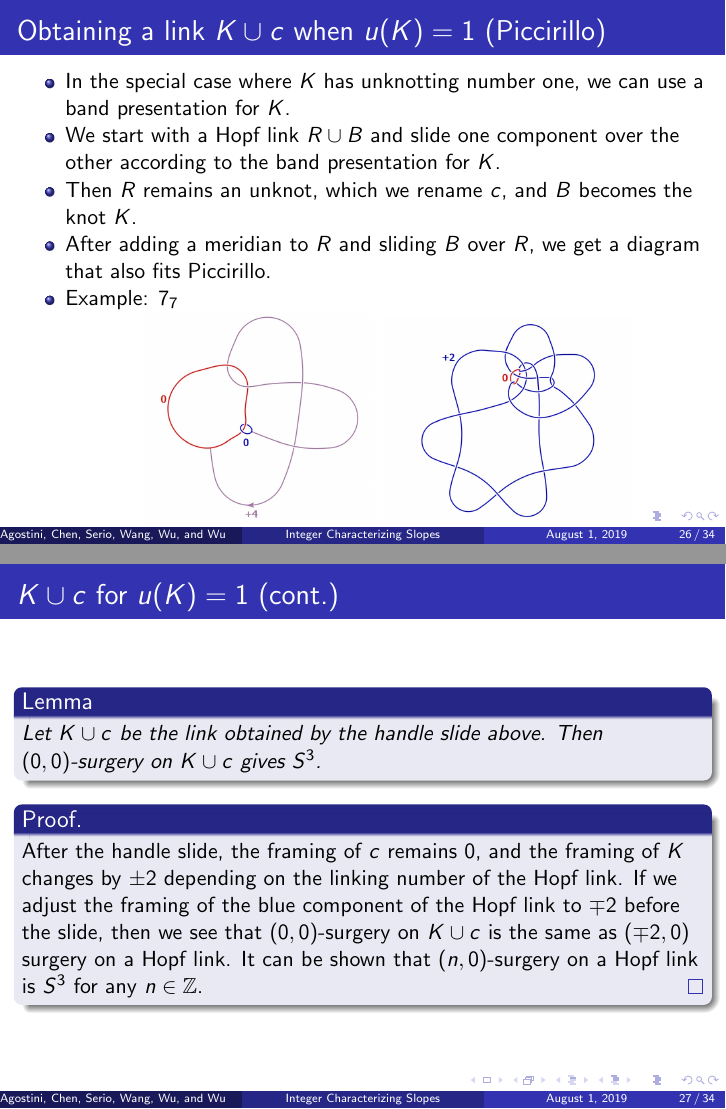
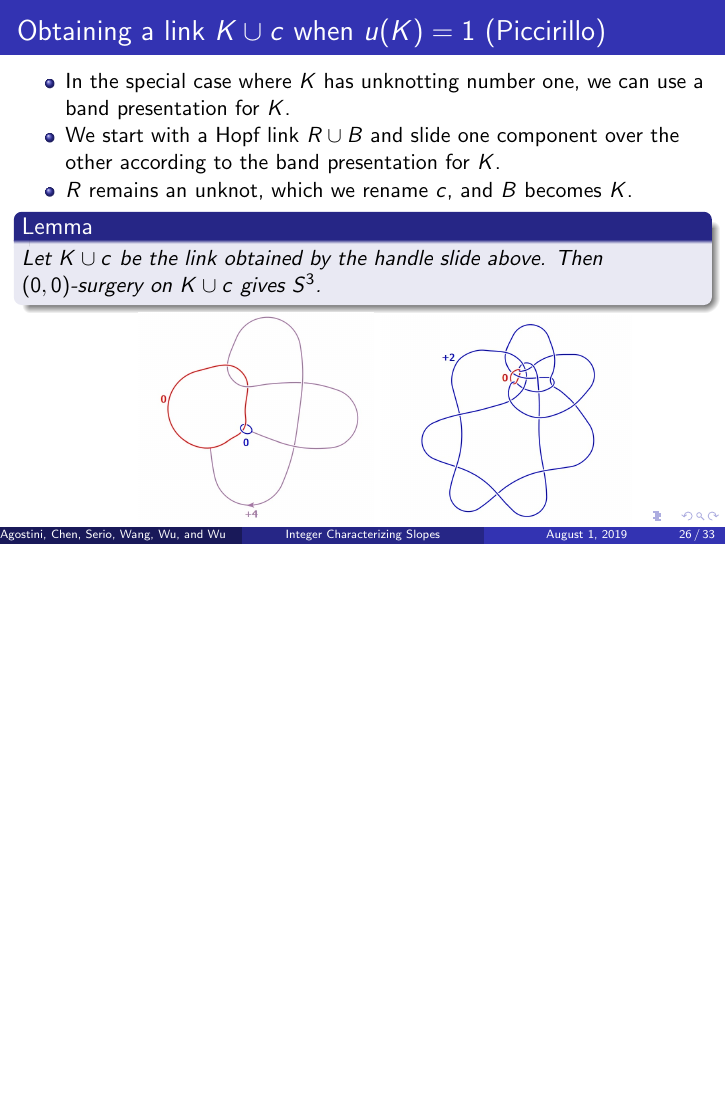
Before and after one commit to cdserio99/Knots-REU, LaTeX slides (presentation.tex): pages 26 and 27 of 34 before the commit and page 26 of 33 after it, the two joined at a grey line, the shorter picture padded with empty space. Compiled offline with pdfLaTeX.

Commit message:
K \cup c

```diff
--- a/presentation.tex
+++ b/presentation.tex
@@ -416,11 +416,11 @@ Advisors: Kyle Hayden and Aliakbar Daemi}
 
 			\item We start with a Hopf link $R\cup B$ and slide one component over the other according to the band presentation for $K$.
 
-			\item Then $R$ remains an unknot, which we rename $c$, and $B$ becomes the knot $K$.
+			\item $R$ remains an unknot, which we rename $c$, and $B$ becomes $K$.
 
-			\item After adding a meridian to $R$ and sliding $B$ over $R$, we get a diagram that also fits Piccirillo.
-
-			\item Example: $7_7$
+			\begin{lemma}
+				Let $K\cup c$ be the link obtained by the handle slide above. Then $(0,0)$-surgery on $K\cup c$ gives $S^3$.
+			\end{lemma}
 
 			\begin{center}
 				\includegraphics[scale=0.4]{k_cup_c_example1}
@@ -429,15 +429,7 @@ Advisors: Kyle Hayden and Aliakbar Daemi}
 		\end{itemize}
 	\end{frame}
 
-	\begin{frame}
-		\frametitle{$K\cup c$ for $u(K)=1$ (cont.)}
-		\begin{lemma}
-			Let $K\cup c$ be the link obtained by the handle slide above. Then $(0,0)$-surgery on $K\cup c$ gives $S^3$.
-		\end{lemma}
-		\begin{proof}
-		After the handle slide, the framing of $c$ remains 0, and the framing of $K$ changes by $\pm 2$ depending on the linking number of the Hopf link. If we adjust the framing of the blue component of the Hopf link to $\mp 2$ before the slide, then we see that $(0,0)$-surgery on $K\cup c$ is the same as $(\mp 2,0)$ surgery on a Hopf link. It can be shown that $(n,0)$-surgery on a Hopf link is $S^3$ for any $n\in\mathbb{Z}$.
-		\end{proof}
-	\end{frame}
+
 
 	\begin{frame}
 		\frametitle{Obtaining $K\cup c$ when $u(K)>1$}
```
Also changed, not shown: presentation.pdf, 1 other file.
